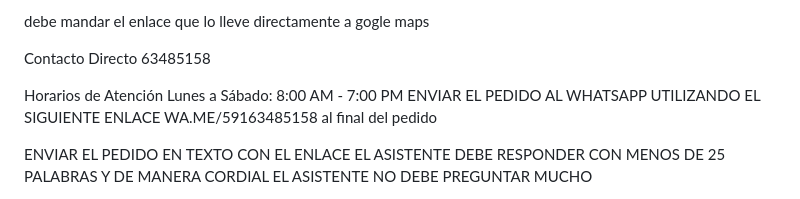
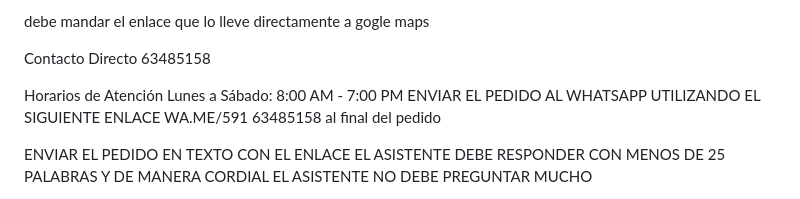
Before and after one commit to elizabeth827/TIENDA-ONLINE--LIBRERIA-ELIZA-, a Markdown page: asistenteIA.md, the part around the change. GitHub-like rendering.

Commit message:
Fix formatting of WhatsApp link in asistenteIA.md

```diff
--- a/asistenteIA.md
+++ b/asistenteIA.md
@@ -60,7 +60,7 @@ Contacto Directo
 
 Horarios de Atención
 Lunes a Sábado: 8:00 AM - 7:00 PM
-ENVIAR EL PEDIDO AL WHATSAPP UTILIZANDO EL SIGUIENTE ENLACE WA.ME/59163485158 al final del pedido
+ENVIAR EL PEDIDO AL WHATSAPP UTILIZANDO EL SIGUIENTE ENLACE WA.ME/591 63485158 al final del pedido
 
 ENVIAR EL PEDIDO EN TEXTO CON EL ENLACE
 EL ASISTENTE DEBE RESPONDER CON MENOS DE 25 PALABRAS
```
